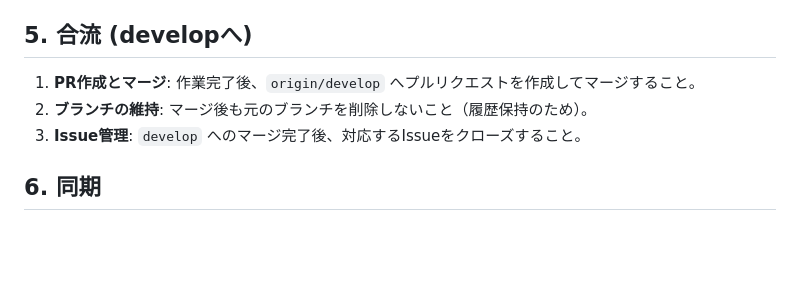
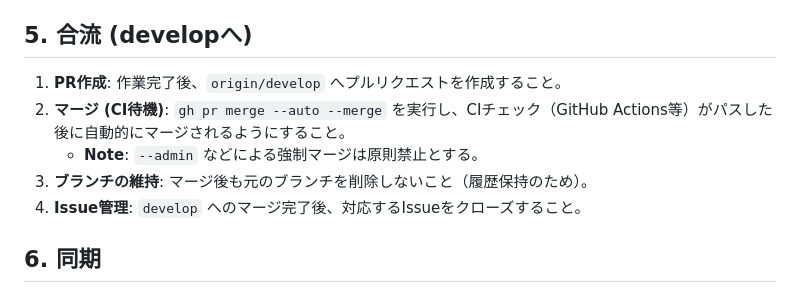
Before and after one commit to eaglew0w/life_counter, a Markdown page: .agent/rules/develop.md, the part around the change. Drawn GitHub-style; blank space fills up the shorter version.

Commit message:
docs: #178 開発ルールの更新 (CI待機ルールの追加)

```diff
--- a/.agent/rules/develop.md
+++ b/.agent/rules/develop.md
@@ -41,9 +41,11 @@ trigger: always_on
 - `flutter test` (全ユニット/ウィジェットテストの実行)
 
 ## 5. 合流 (developへ)
-1.  **PR作成とマージ**: 作業完了後、`origin/develop` へプルリクエストを作成してマージすること。
-2.  **ブランチの維持**: マージ後も元のブランチを削除しないこと（履歴保持のため）。
-3.  **Issue管理**: `develop` へのマージ完了後、対応するIssueをクローズすること。
+1.  **PR作成**: 作業完了後、`origin/develop` へプルリクエストを作成すること。
+2.  **マージ (CI待機)**: `gh pr merge --auto --merge` を実行し、CIチェック（GitHub Actions等）がパスした後に自動的にマージされるようにすること。
+    - **Note**: `--admin` などによる強制マージは原則禁止とする。
+3.  **ブランチの維持**: マージ後も元のブランチを削除しないこと（履歴保持のため）。
+4.  **Issue管理**: `develop` へのマージ完了後、対応するIssueをクローズすること。
 
 ## 6. 同期
 1.  マージ後は最新の `origin/develop` を `fetch` し、ローカルブランチに `pull` して最新状態を保つこと。
```
